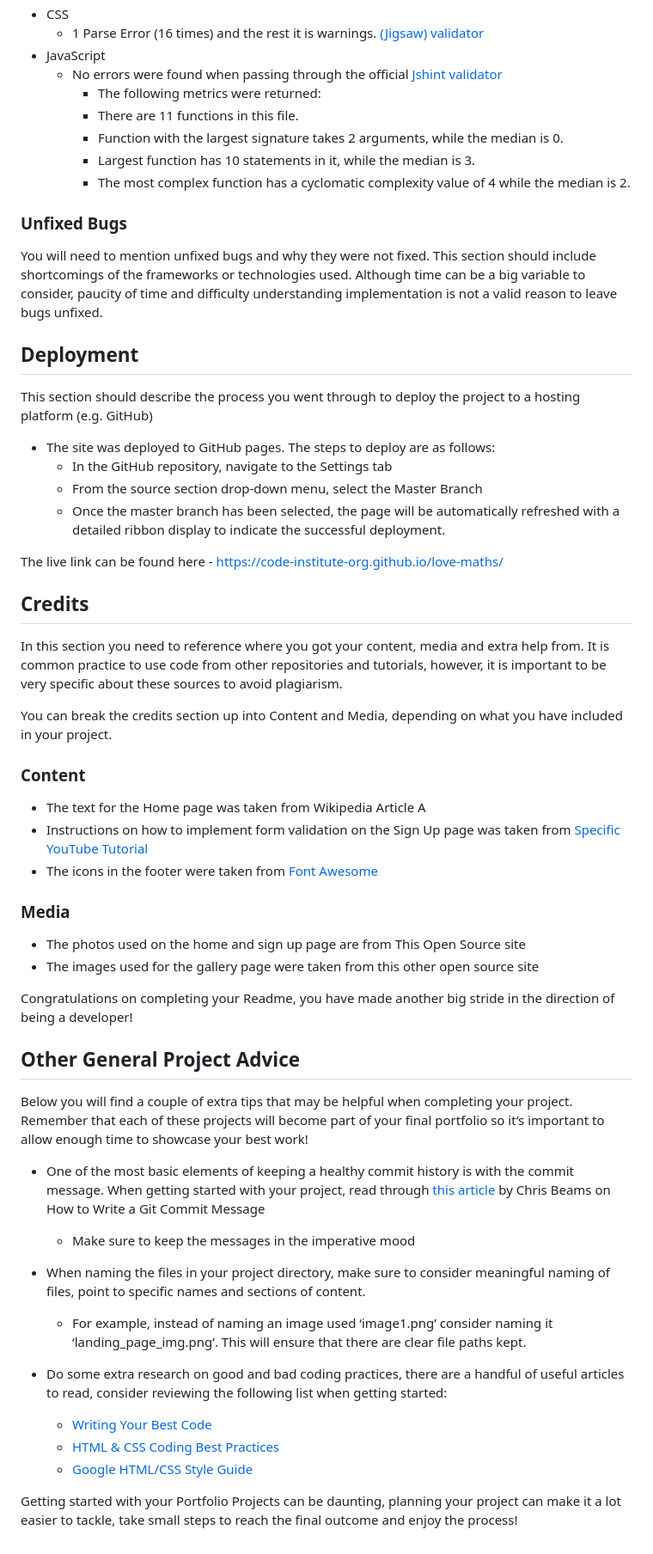
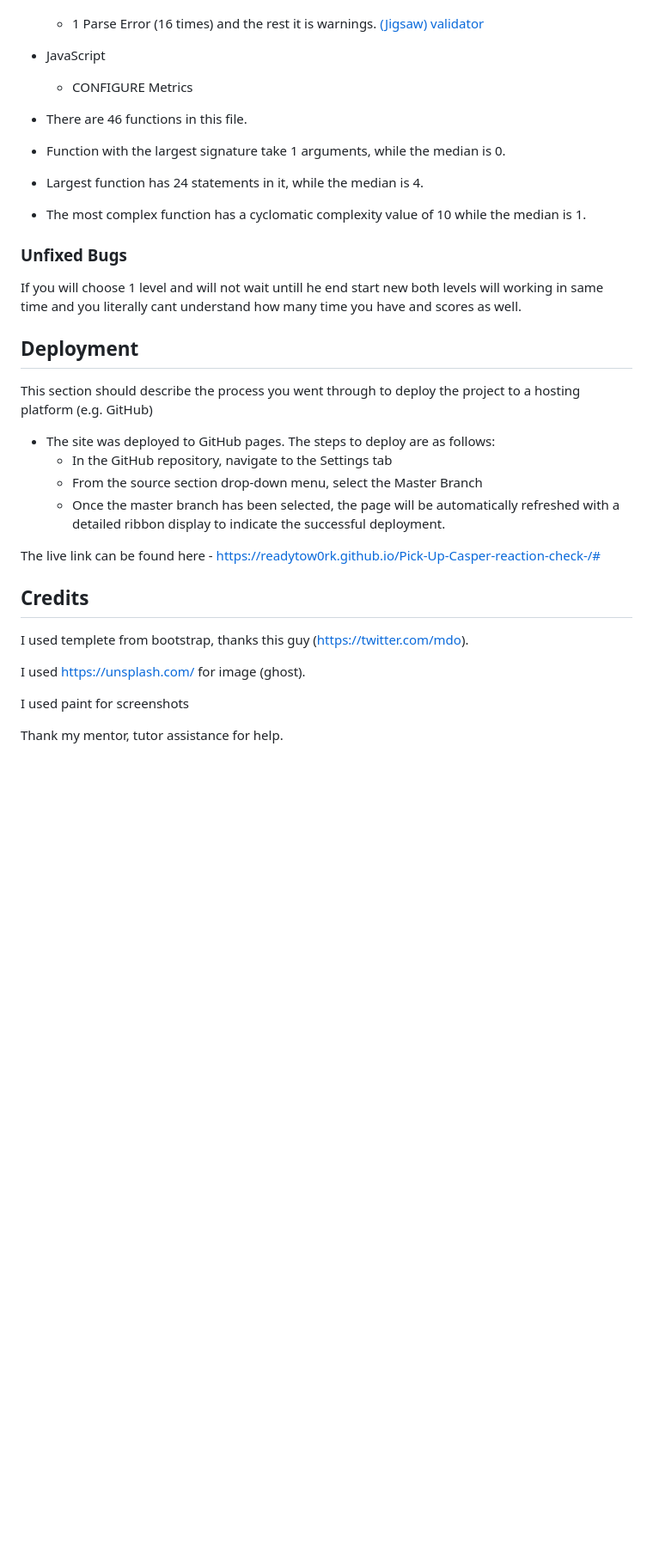
Before and after one commit to readytow0rk/Pick-Up-Casper-Game-Website, a Markdown page: READMY.md, the part around the change printed below. Shown: that part at 86% size. GitHub-like rendering; blank space fills up the shorter version.

Commit message:
Finish with READMY

```diff
--- a/READMY.md
+++ b/READMY.md
@@ -89,16 +90,19 @@ I tried to fix all this errors and after tidy and changing some value i not reci
     - 1 Parse Error (16 times) and the rest it is warnings.
      [(Jigsaw) validator](https://jigsaw.w3.org/css-validator/validator?uri=https%3A%2F%2Freadytow0rk.github.io%2FPick-Up-Casper-reaction-check-%2F&profile=css3svg&usermedium=all&warning=1&vextwarning=&lang=en)
 - JavaScript
-    - No errors were found when passing through the official [Jshint validator](https://jshint.com/)
-      - The following metrics were returned:
-      - There are 11 functions in this file.
-      - Function with the largest signature takes 2 arguments, while the median is 0.
-      - Largest function has 10 statements in it, while the median is 3.
-      - The most complex function has a cyclomatic complexity value of 4 while the median is 2.
+    - CONFIGURE
+Metrics
+- There are 46 functions in this file.
+
+- Function with the largest signature take 1 arguments, while the median is 0.
+
+- Largest function has 24 statements in it, while the median is 4.
+
+- The most complex function has a cyclomatic complexity value of 10 while the median is 1.
 
 ### Unfixed Bugs
 
-You will need to mention unfixed bugs and why they were not fixed. This section should include shortcomings of the frameworks or technologies used. Although time can be a big variable to consider, paucity of time and difficulty understanding implementation is not a valid reason to leave bugs unfixed.
+If you will choose 1 level and will not wait untill he end start new both levels will working in same time and you literally cant understand how many time you have and scores as well.
 
 ## Deployment
 
@@ -109,42 +113,15 @@ This section should describe the process you went through to deploy the project
   - From the source section drop-down menu, select the Master Branch
   - Once the master branch has been selected, the page will be automatically refreshed with a detailed ribbon display to indicate the successful deployment.
 
-The live link can be found here - https://code-institute-org.github.io/love-maths/
+The live link can be found here - https://readytow0rk.github.io/Pick-Up-Casper-reaction-check-/#
 
 
 ## Credits
 
-In this section you need to reference where you got your content, media and extra help from. It is common practice to use code from other repositories and tutorials, however, it is important to be very specific about these sources to avoid plagiarism.
+I used templete from bootstrap, thanks this guy (https://twitter.com/mdo).
 
-You can break the credits section up into Content and Media, depending on what you have included in your project.
+I used https://unsplash.com/ for image (ghost).
 
-### Content
+I used paint for screenshots
 
-- The text for the Home page was taken from Wikipedia Article A
-- Instructions on how to implement form validation on the Sign Up page was taken from [Specific YouTube Tutorial](https://www.youtube.com/)
-- The icons in the footer were taken from [Font Awesome](https://fontawesome.com/)
-
-### Media
-
-- The photos used on the home and sign up page are from This Open Source site
-- The images used for the gallery page were taken from this other open source site
-
-
-Congratulations on completing your Readme, you have made another big stride in the direction of being a developer!
-
-## Other General Project Advice
-
-Below you will find a couple of extra tips that may be helpful when completing your project. Remember that each of these projects will become part of your final portfolio so it’s important to allow enough time to showcase your best work!
-
-- One of the most basic elements of keeping a healthy commit history is with the commit message. When getting started with your project, read through [this article](https://chris.beams.io/posts/git-commit/) by Chris Beams on How to Write  a Git Commit Message
-  - Make sure to keep the messages in the imperative mood
-
-- When naming the files in your project directory, make sure to consider meaningful naming of files, point to specific names and sections of content.
-  - For example, instead of naming an image used ‘image1.png’ consider naming it ‘landing_page_img.png’. This will ensure that there are clear file paths kept.
-
-- Do some extra research on good and bad coding practices, there are a handful of useful articles to read, consider reviewing the following list when getting started:
-  - [Writing Your Best Code](https://learn.shayhowe.com/html-css/writing-your-best-code/)
-  - [HTML & CSS Coding Best Practices](https://medium.com/@inceptiondj.info/html-css-coding-best-practice-fadb9870a00f)
-  - [Google HTML/CSS Style Guide](https://google.github.io/styleguide/htmlcssguide.html#General)
-
-Getting started with your Portfolio Projects can be daunting, planning your project can make it a lot easier to tackle, take small steps to reach the final outcome and enjoy the process!
+Thank my mentor, tutor assistance for help.
```
Also changed, not shown: other parts of READMY.md (+2 -1 lines).
